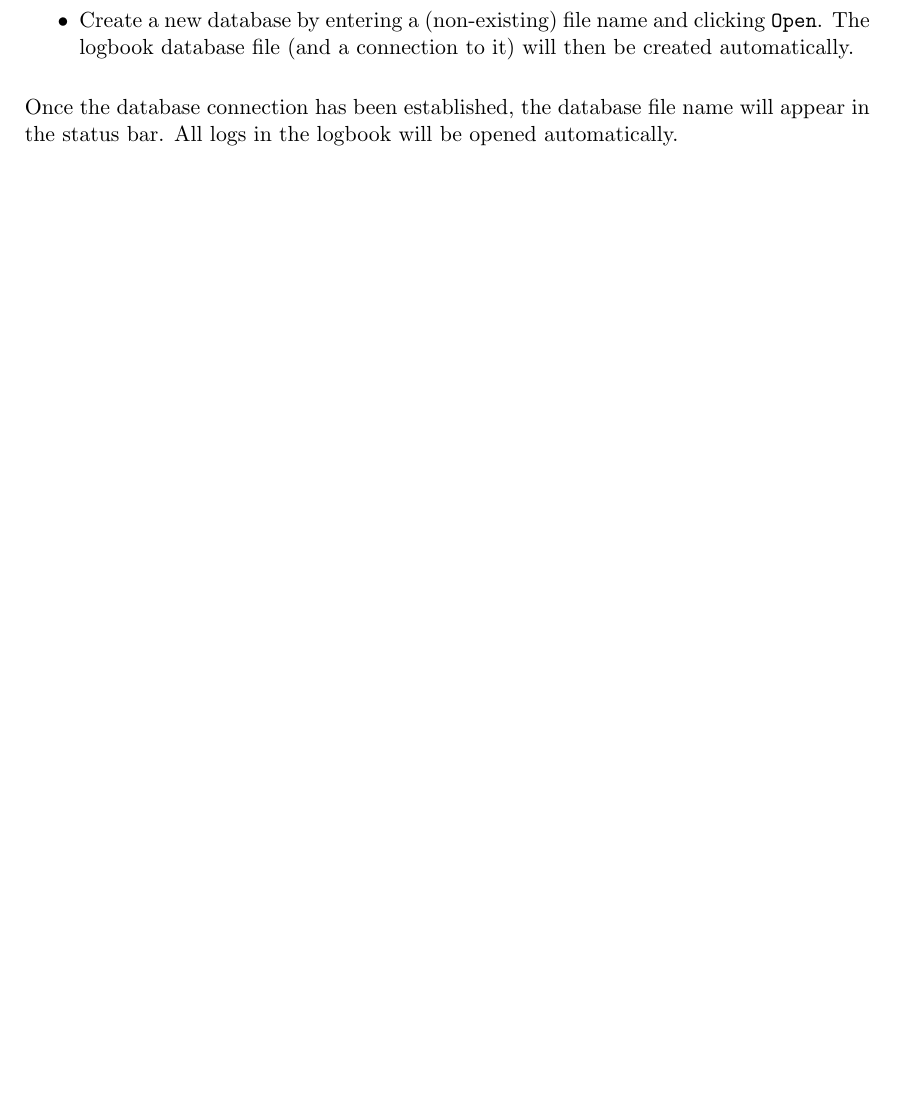
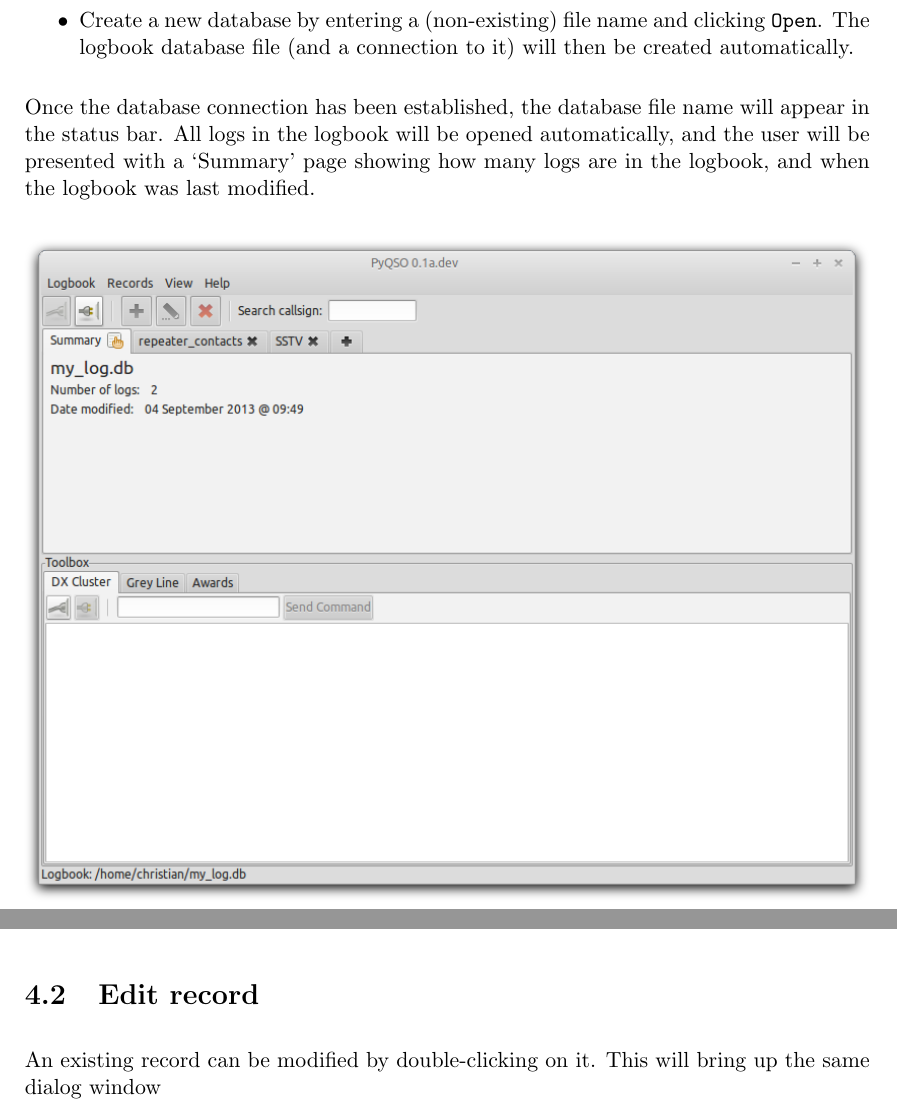
Before and after one commit to ctjacobs/pyqso, a LaTeX document (doc/manual.tex): part of page 7 of 12 before the commit and two parts of pages 7 and 10 of 14 after it, the two joined at a grey line, cut so that both start at the same text, the shorter picture padded with empty space. Compiled offline with pdfLaTeX.

Commit message:
Added some screenshots of the PyQSO user interface to the manual.

```diff
--- a/doc/manual.tex
+++ b/doc/manual.tex
@@ -95,6 +97,10 @@ To create a connection, click \texttt{Connect to Logbook...} in the \texttt{Logb
   \item Find and select an existing logbook database file (with the \texttt{.db} file extension), and click \texttt{Open} to create the database connection; or
   \item Create a new database by entering a (non-existing) file name and clicking \texttt{Open}. The logbook database file (and a connection to it) will then be created automatically.
 \end{itemize}
-Once the database connection has been established, the database file name will appear in the status bar. All logs in the logbook will be opened automatically.
+Once the database connection has been established, the database file name will appear in the status bar. All logs in the logbook will be opened automatically, and the user will be presented with a `Summary' page showing how many logs are in the logbook, and when the logbook was last modified.
+
+\begin{center}
+  \includegraphics[width=1\columnwidth]{images/summary.png}
+\end{center}
 
 \chapter{Log management}
@@ -136,3 +147,5 @@ PyQSO can also resolve callsign-related information (e.g. the operator's name, a
 
 Note that users must first supply their qrz.com account information in the preferences dialog window.
 
+\section{Edit record}
+An existing record can be modified by double-clicking on it. This will bring up the same dialog window
```
Also changed, not shown: doc/images/calendar.png (added), doc/images/edit_record.png (added), doc/images/grey_line.png (added), doc/images/log_with_awards.png (added), doc/images/new_db.png (added), doc/images/preferences_hamlib.png (added), doc/images/summary.png (added), doc/images/summary_no_toolbox.png (added), doc/manual.tex (19 more changed lines).
